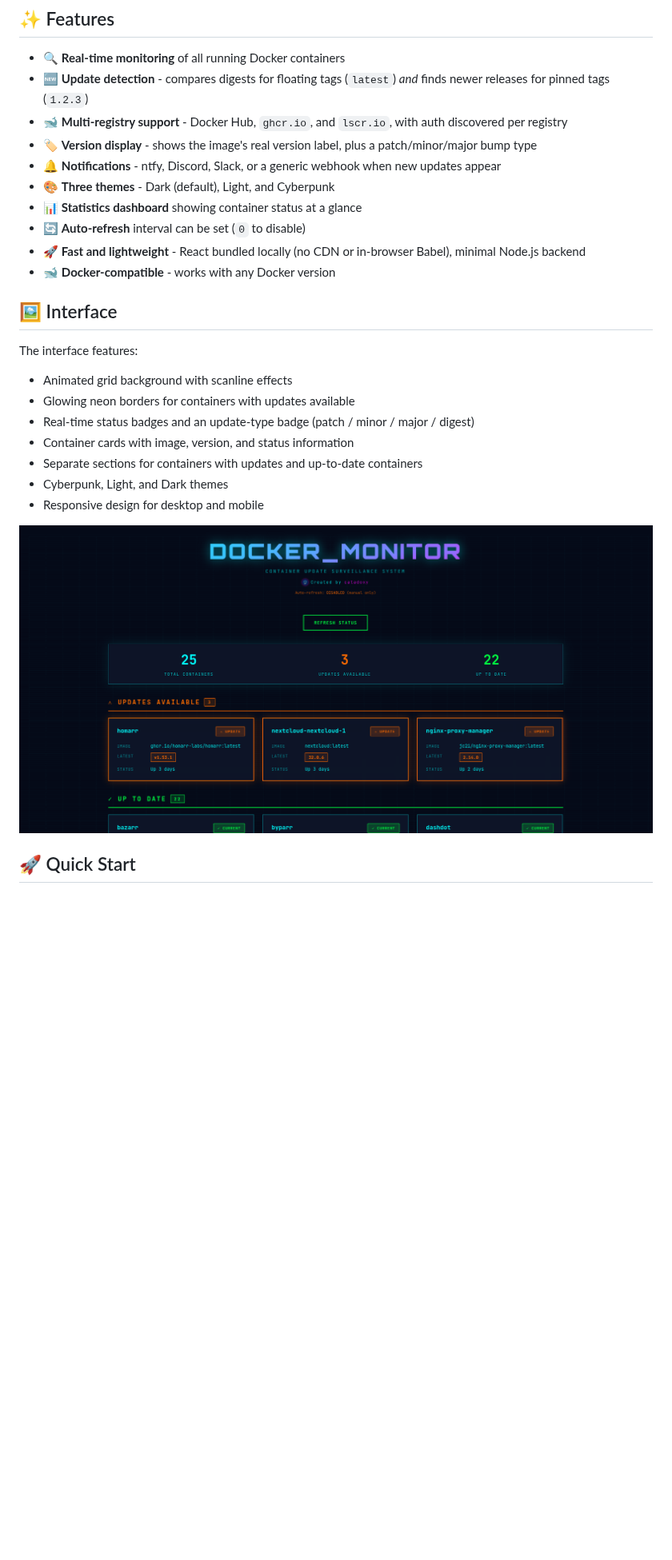
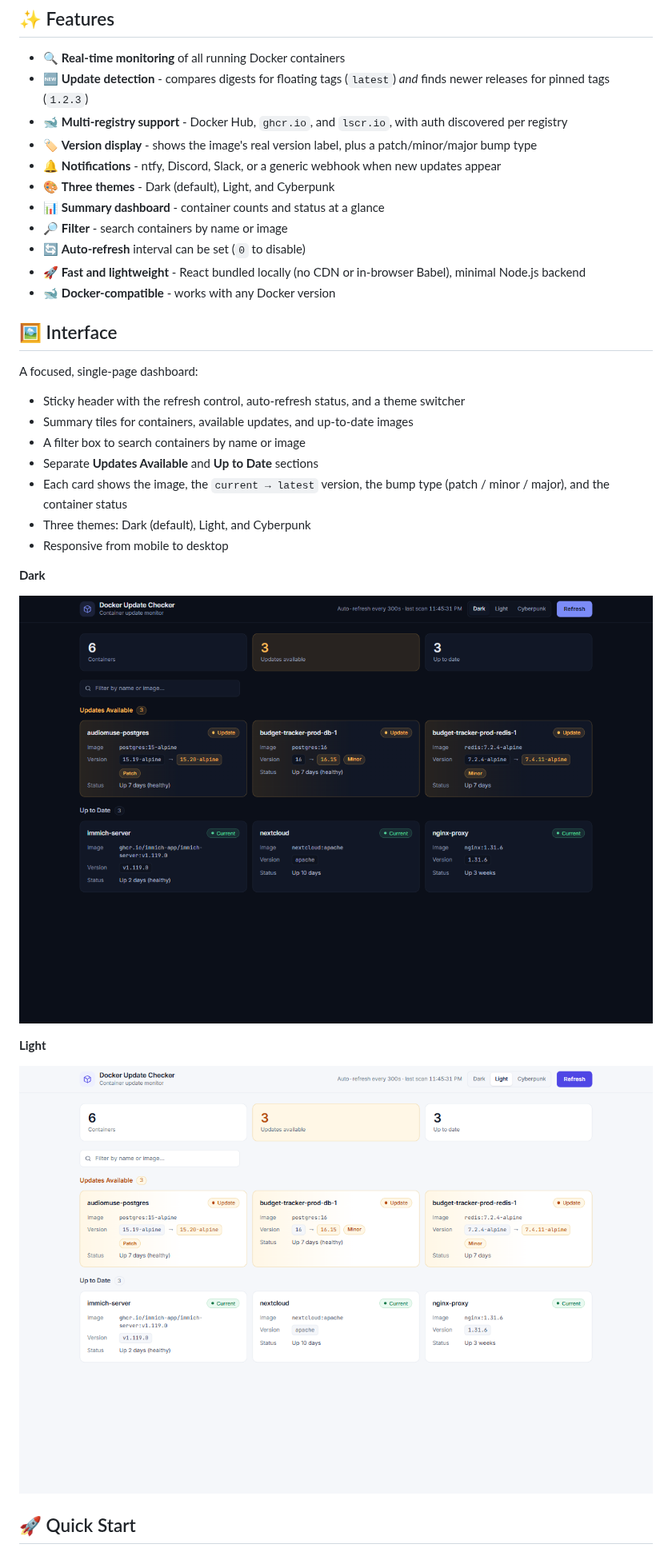
Before and after one commit to catadoxy/docker-update-checker, a Markdown page: README.md, the part around one of its changes. Shown at 80% size. Rendered like a GitHub page; pictures changed too: assets/preview-light.png (added), assets/preview.png; blank space fills up the shorter version.

Commit message:
docs: refresh README for the redesigned dashboard
- Rewrite the Interface section for the new layout and themes
- Add a Light-theme preview and replace the outdated preview image
- Add a CI badge; mark filter/search as shipped
- Drop the removed Orbitron font from credits; bump the release example to v1.2.0

```diff
--- a/README.md
+++ b/README.md
@@ -17,23 +18,31 @@ A modern web interface to monitor your Docker containers and check for available
 - 🏷️ **Version display** - shows the image's real version label, plus a patch/minor/major bump type
 - 🔔 **Notifications** - ntfy, Discord, Slack, or a generic webhook when new updates appear
 - 🎨 **Three themes** - Dark (default), Light, and Cyberpunk
-- 📊 **Statistics dashboard** showing container status at a glance
+- 📊 **Summary dashboard** - container counts and status at a glance
+- 🔎 **Filter** - search containers by name or image
 - 🔄 **Auto-refresh** interval can be set (`0` to disable)
 - 🚀 **Fast and lightweight** - React bundled locally (no CDN or in-browser Babel), minimal Node.js backend
 - 🐋 **Docker-compatible** - works with any Docker version
 
 ## 🖼️ Interface
 
-The interface features:
-- Animated grid background with scanline effects
-- Glowing neon borders for containers with updates available
-- Real-time status badges and an update-type badge (patch / minor / major / digest)
-- Container cards with image, version, and status information
-- Separate sections for containers with updates and up-to-date containers
-- Cyberpunk, Light, and Dark themes
-- Responsive design for desktop and mobile
+A focused, single-page dashboard:
 
-![Interface preview](assets/preview.png)
+- Sticky header with the refresh control, auto-refresh status, and a theme switcher
+- Summary tiles for containers, available updates, and up-to-date images
+- A filter box to search containers by name or image
+- Separate **Updates Available** and **Up to Date** sections
+- Each card shows the image, the `current → latest` version, the bump type (patch / minor / major), and the container status
+- Three themes: Dark (default), Light, and Cyberpunk
+- Responsive from mobile to desktop
+
+**Dark**
+
+![Interface preview - dark](assets/preview.png)
+
+**Light**
+
+![Interface preview - light](assets/preview-light.png)
 
 ## 🚀 Quick Start
 
```
Also changed, not shown: other parts of README.md (+8 -7 lines).
